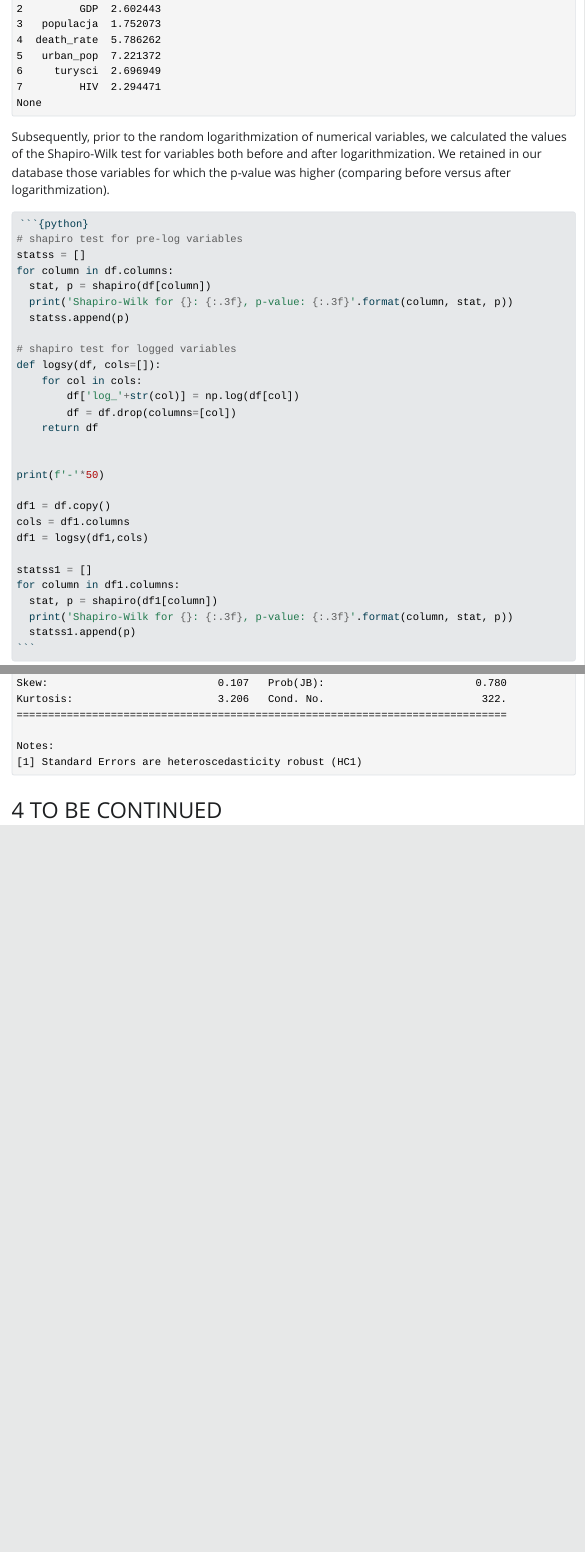
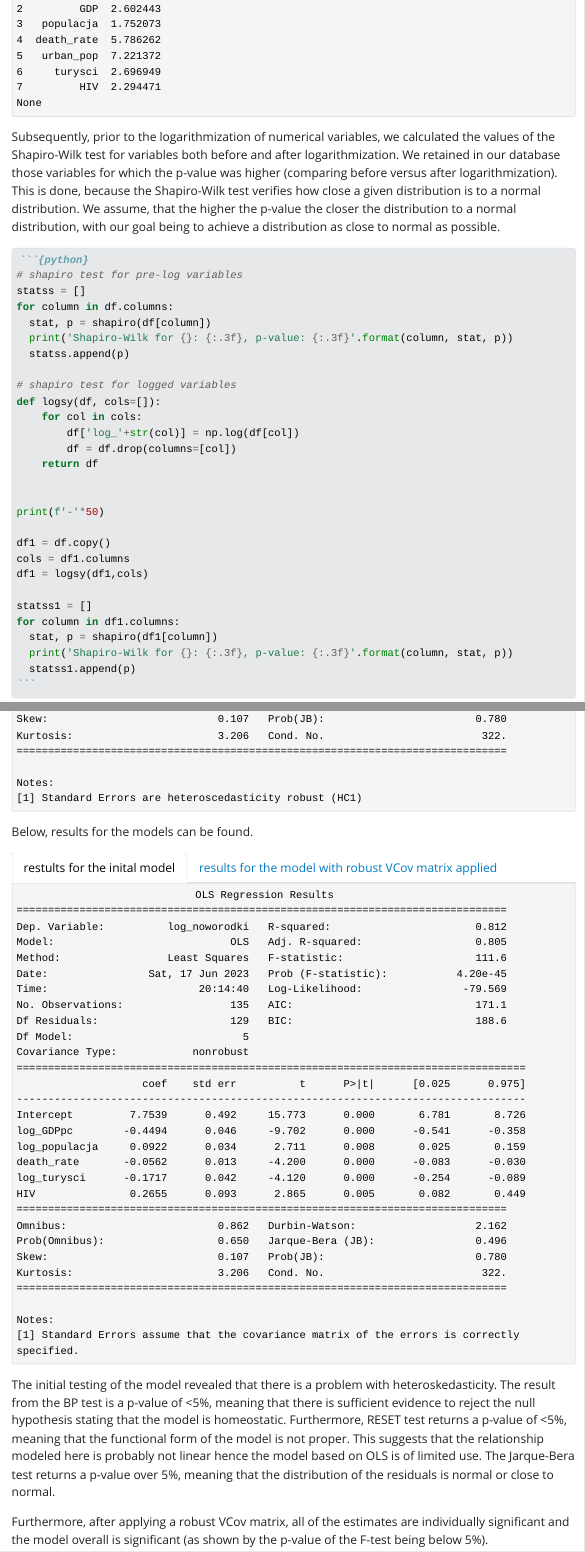
Before and after one commit to michal-kunstler/RR_project_JD_JR_MK, a Quarto document (Quarto documentation.qmd): the page in a window 1100 px wide, from 3930 px down before the commit and from 3860 px down after it, so that both start at the same text, and a second part further down, joined at a grey line. The pictures show the output file Quarto documentation.html that the author committed with the source, opened offline; Quarto's library style sheets are replaced by a plain one without menus; long lines of code are wrapped.

Commit message:
changes to .qmd report

````diff
--- a/Quarto documentation.qmd
+++ b/Quarto documentation.qmd
@@ -6,6 +6,10 @@ format:
     toc: true
     toc-depth: 2
     smooth-scroll: true
+    theme:
+      light: pulse
+      dark: slate
+    anchor-sections: true
 number-sections: true
 number-depth: 2
 title-block-banner: true
@@ -369,7 +374,7 @@ df = df.drop(columns = ['GDP'])
 
 ```
 
-Subsequently, prior to the random logarithmization of numerical variables, we calculated the values of the Shapiro-Wilk test for variables both before and after logarithmization. We retained in our database those variables for which the p-value was higher (comparing before versus after logarithmization).
+Subsequently, prior to the logarithmization of numerical variables, we calculated the values of the Shapiro-Wilk test for variables both before and after logarithmization. We retained in our database those variables for which the p-value was higher (comparing before versus after logarithmization). This is done, because the Shapiro-Wilk test verifies how close a given distribution is to a normal distribution. We assume, that the higher the p-value the closer the distribution to a normal distribution, with our goal being to achieve a distribution as close to normal as possible.
 
 ```{python}
 
@@ -488,4 +494,25 @@ print(final_model.summary())
 print(robust_results.summary())
 ```
 
-## TO BE CONTINUED
+
+Below, results for the models can be found.
+
+::: {.panel-tabset}
+
+## restults for the inital model
+
+```{python, echo = FALSE}
+print(final_model.summary())
+```
+
+## results for the model with robust VCov matrix applied
+
+```{python, echo = FALSE}
+print(robust_results.summary())
+```
+
+:::
+
+The initial testing of the model revealed that there is a problem with heteroskedasticity. The result from the BP test is a p-value of \<5%, meaning that there is sufficient evidence to reject the null hypothesis stating that the model is homeostatic. Furthermore, RESET test returns a p-value of \<5%, meaning that the functional form of the model is not proper. This suggests that the relationship modeled here is probably not linear hence the model based on OLS is of limited use. The Jarque-Bera test returns a p-value over 5%, meaning that the distribution of the residuals is normal or close to normal.
+
+Furthermore, after applying a robust VCov matrix, all of the estimates are individually significant and the model overall is significant (as shown by the p-value of the F-test being below 5%).
````
Also changed, not shown: Quarto documentation.html, Quarto documentation.qmd (22 more changed lines).
